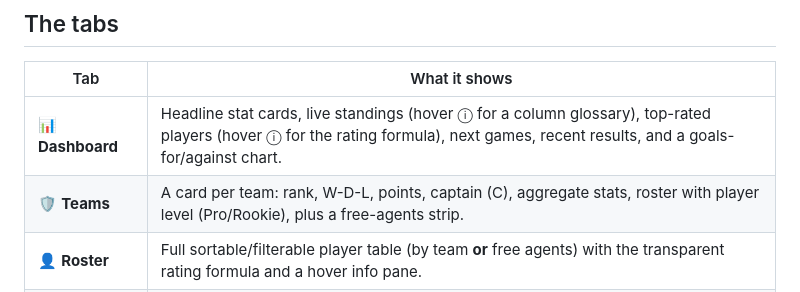
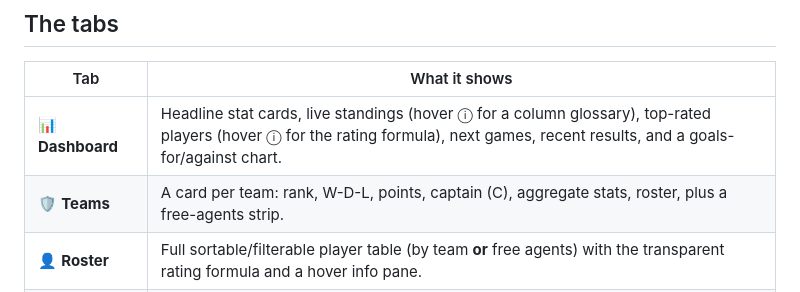
Before and after one commit to reuhdz/ATX-UTL-League, a Markdown page: README.md, the part around the change. Drawn GitHub-style.

Commit message:
Remove player level references from docs
Co-authored-by: Reuben Hernandez <reuhdz@users.noreply.github.com>

```diff
--- a/README.md
+++ b/README.md
@@ -29,7 +29,7 @@ just pushing the folder.
 | Tab | What it shows |
 |-----|---------------|
 | 📊 **Dashboard** | Headline stat cards, live standings (hover ⓘ for a column glossary), top-rated players (hover ⓘ for the rating formula), next games, recent results, and a goals-for/against chart. |
-| 🛡️ **Teams** | A card per team: rank, W-D-L, points, captain (C), aggregate stats, roster with player level (Pro/Rookie), plus a free-agents strip. |
+| 🛡️ **Teams** | A card per team: rank, W-D-L, points, captain (C), aggregate stats, roster, plus a free-agents strip. |
 | 👤 **Roster** | Full sortable/filterable player table (by team **or** free agents) with the transparent rating formula and a hover info pane. |
 | 🗓️ **Schedule** | Every round of the double round-robin — finals show scores, upcoming show fixtures. |
 | 📈 **Stats** | A **player spotlight** tile (filter by roster → pick a player → see their radar + line), top scorers, steals leaders, goal-share doughnut, team-profile radar, cumulative points line. |
```
Also changed, not shown: docs/atx-utl-developer-doc.md (+4 -4 lines).
